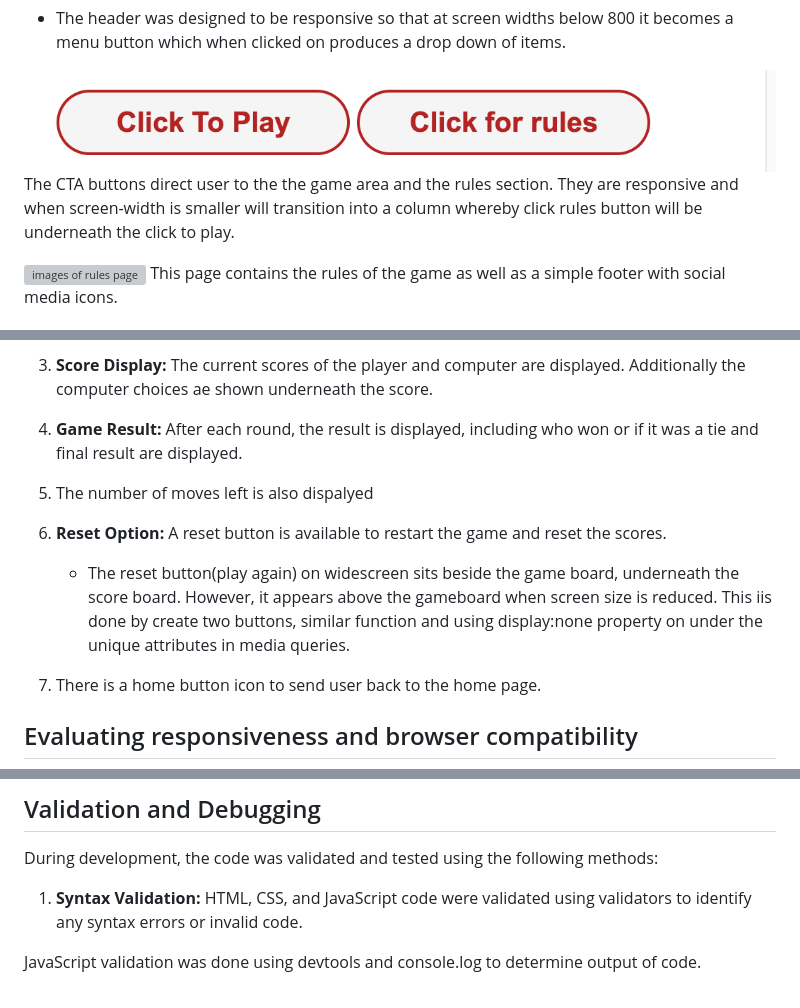
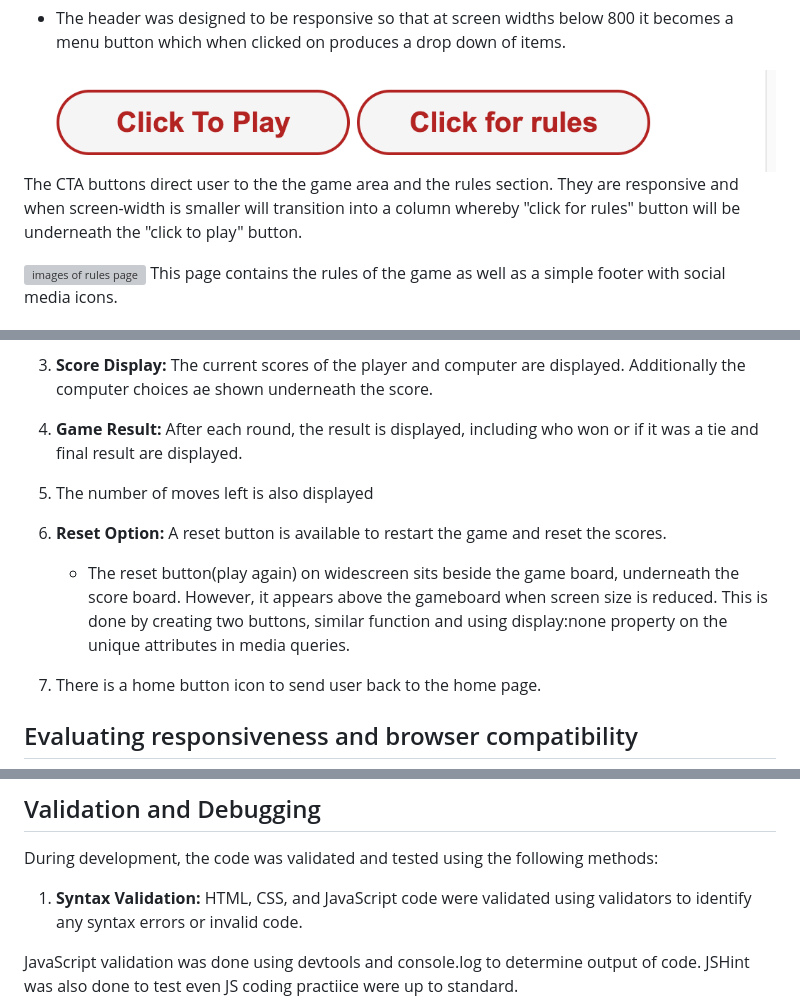
Before and after one commit to JonFD4/Sheldons-army, a Markdown page: README.md, 3 parts joined by grey strips. Drawn GitHub-style; grey boxes are pictures that could not be loaded.

```diff
--- a/README.md
+++ b/README.md
@@ -94,7 +94,7 @@ The game is implemented using HTML, CSS, and JavaScript.
 
  ![images of CTA buttons ](readmeimages/CTAbuttons1.png)
 The CTA buttons direct user to the the game area and the rules section.
-They are responsive and when screen-width is smaller will transition into a column whereby click rules button will be underneath the click to play.
+They are responsive and when screen-width is smaller will transition into a column whereby "click for rules" button will be underneath the "click to play" button.
 
 
  ![images of rules page ](readmeimages/Rules-page.png)
@@ -112,10 +112,10 @@ The Rock Paper Scissors Spock Lizard game includes the following features:
 
 4. **Game Result:** After each round, the result is displayed, including who won or if it was a tie and final result are displayed.
 
-6. The number of moves left is also dispalyed
+6. The number of moves left is also displayed
 
 7. **Reset Option:** A reset button is available to restart the game and reset the scores.
-   - The reset button(play again) on widescreen sits beside the game board, underneath the score board. However, it appears above the gameboard when screen size is reduced. This iis done by create two buttons, similar function and using display:none property on under the unique attributes in media queries.
+   - The reset button(play again) on widescreen sits beside the game board, underneath the score board. However, it appears above the gameboard when screen size is reduced. This is done by creating two buttons, similar function and using display:none property on the unique attributes in media queries.
 
 8. There is a home button icon to send user back to the home page.
 
@@ -138,7 +138,8 @@ During development, the code was validated and tested using the following method
 
 1. **Syntax Validation:** HTML, CSS, and JavaScript code were validated using validators to identify any syntax errors or invalid code.
 
-JavaScript validation was done using devtools and console.log to determine output of code.
+JavaScript validation was done using devtools and console.log to determine output of code. JSHint was also done to test even JS coding practiice were up to standard.
+
   ![image of home page validation](readmeimages/index-html-validation.png)
 *Image of home page validation*
 
```
Also changed, not shown: other parts of README.md (+14 -14 lines).
